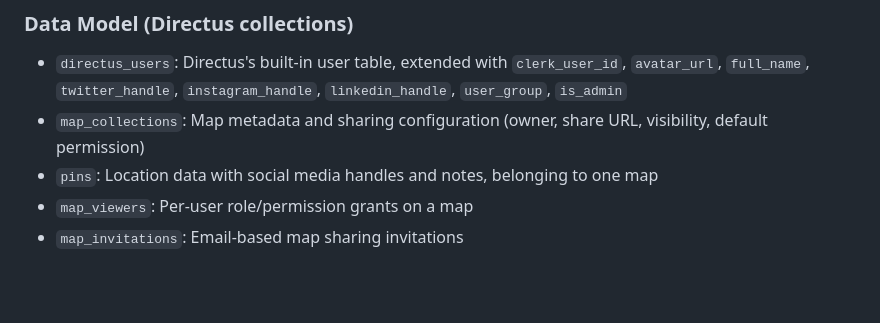
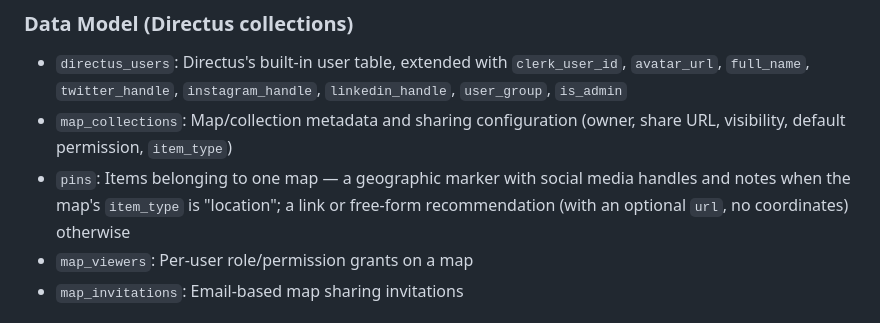
Before and after one commit to kipergil/pintogather, a Markdown page: replit.md, the part around the change. GitHub-like rendering; blank space fills up the shorter version.

```diff
--- a/replit.md
+++ b/replit.md
@@ -29,8 +29,8 @@ PinGather is a full-stack collaborative mapping platform that allows users to cr
 
 ### Data Model (Directus collections)
 - `directus_users`: Directus's built-in user table, extended with `clerk_user_id`, `avatar_url`, `full_name`, `twitter_handle`, `instagram_handle`, `linkedin_handle`, `user_group`, `is_admin`
-- `map_collections`: Map metadata and sharing configuration (owner, share URL, visibility, default permission)
-- `pins`: Location data with social media handles and notes, belonging to one map
+- `map_collections`: Map/collection metadata and sharing configuration (owner, share URL, visibility, default permission, `item_type`)
+- `pins`: Items belonging to one map — a geographic marker with social media handles and notes when the map's `item_type` is "location"; a link or free-form recommendation (with an optional `url`, no coordinates) otherwise
 - `map_viewers`: Per-user role/permission grants on a map
 - `map_invitations`: Email-based map sharing invitations
 
```
Also changed, not shown: PRD.md (+27 -11 lines).
